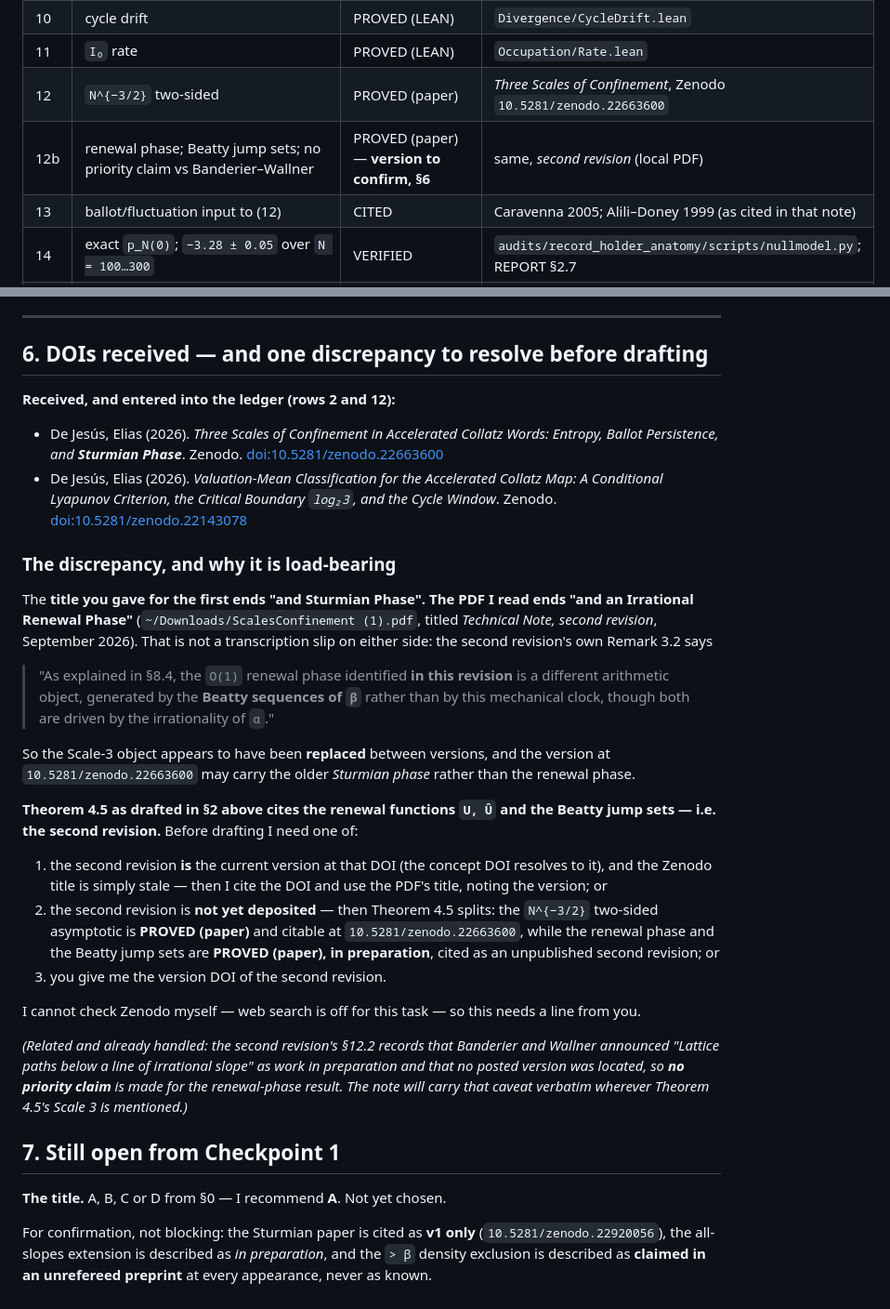
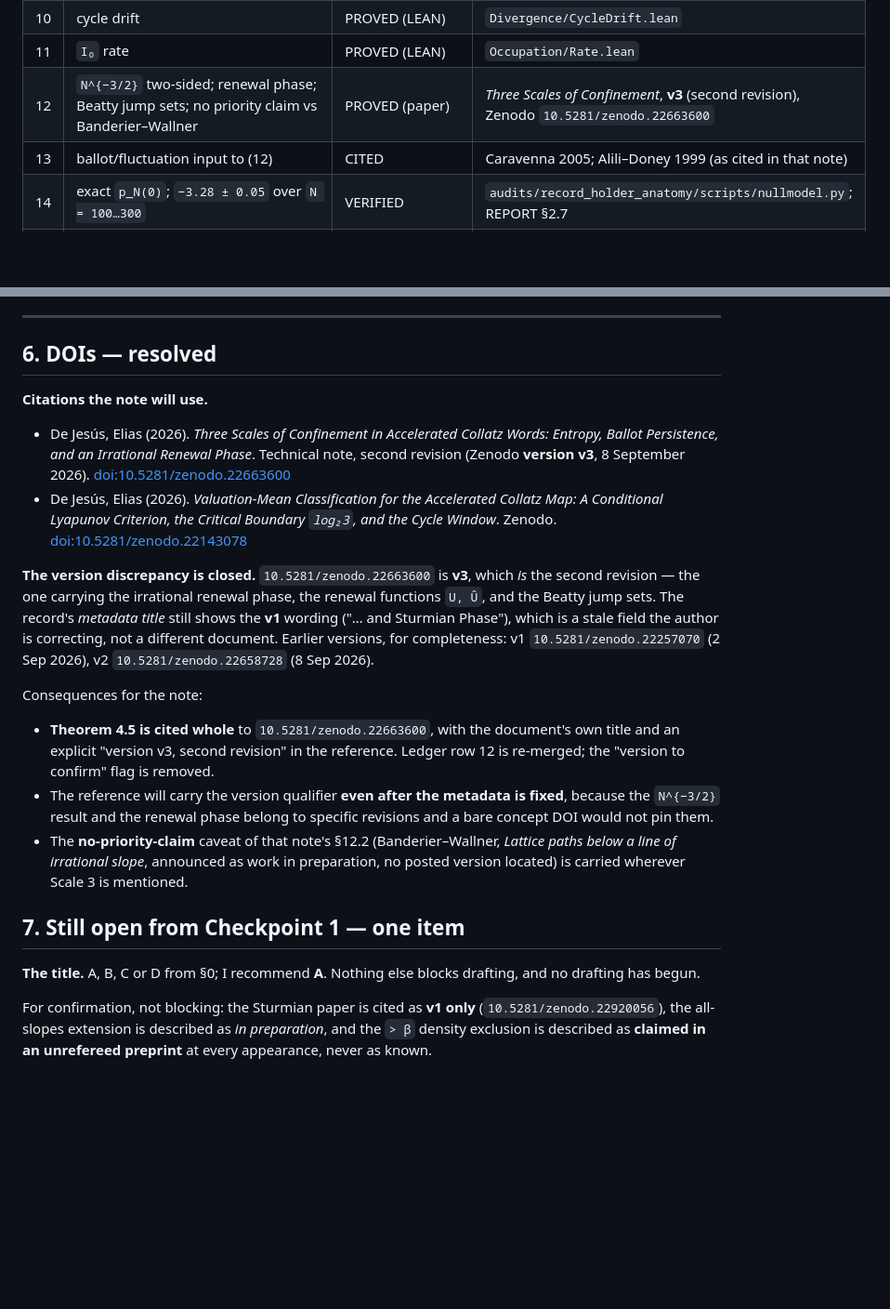
Before and after one commit to innerlightr-wq/eoc-divergence, a Markdown page: papers/synthesis/CHECKPOINT1.md, 2 parts joined by grey strips. Shown at 93% size. Rendered like a GitHub page; blank space fills up the shorter version.

Commit message:
papers/synthesis: close the Three Scales version question
10.5281/zenodo.22663600 is v3, which IS the second revision -- the one with the
irrational renewal phase, the functions U and U-hat, and the Beatty jump sets.
The record's metadata title still shows the v1 wording ('... and Sturmian Phase');
that is a stale field, not a different document.  Earlier versions recorded for
completeness: v1 10.5281/zenodo.22257070, v2 10.5281/zenodo.22658728.

Theorem 4.5 is therefore cited whole to 22663600, with the document's own title
and an explicit 'version v3, second revision' in the reference.  Ledger row 12 is
re-merged and the 'version to confirm' flag removed.  The version qualifier stays
in the reference even after the metadata is corrected, because the N^{-3/2} result
and the renewal phase belong to specific revisions and a bare concept DOI would
not pin them.

Only the title choice now blocks drafting.

Co-Authored-By: Claude Opus 5 (1M context) <noreply@anthropic.com>

```diff
--- a/papers/synthesis/CHECKPOINT1.md
+++ b/papers/synthesis/CHECKPOINT1.md
@@ -243,8 +243,7 @@ Numbered restatements only; see §5 of this checkpoint.
 | 9 | `Σ 1/m_n < ∞` | PROVED (LEAN) | `Divergence/Summable.lean` |
 | 10 | cycle drift | PROVED (LEAN) | `Divergence/CycleDrift.lean` |
 | 11 | `I₀` rate | PROVED (LEAN) | `Occupation/Rate.lean` |
-| 12 | `N^{−3/2}` two-sided | PROVED (paper) | *Three Scales of Confinement*, Zenodo `10.5281/zenodo.22663600` |
-| 12b | renewal phase; Beatty jump sets; no priority claim vs Banderier–Wallner | PROVED (paper) — **version to confirm, §6** | same, *second revision* (local PDF) |
+| 12 | `N^{−3/2}` two-sided; renewal phase; Beatty jump sets; no priority claim vs Banderier–Wallner | PROVED (paper) | *Three Scales of Confinement*, **v3** (second revision), Zenodo `10.5281/zenodo.22663600` |
 | 13 | ballot/fluctuation input to (12) | CITED | Caravenna 2005; Alili–Doney 1999 (as cited in that note) |
 | 14 | exact `p_N(0)`; `−3.28 ± 0.05` over `N = 100…300` | VERIFIED | `audits/record_holder_anatomy/scripts/nullmodel.py`; REPORT §2.7 |
 | 15 | `r_min(N,0)` for `N ≤ 346`; 24 holders; `r_min(345)` | VERIFIED | `scripts/scan.c`; REPORT §2.2 |
@@ -306,53 +305,41 @@ Numbered restatements only; see §5 of this checkpoint.
 
 ---
 
-## 6. DOIs received — and one discrepancy to resolve before drafting
+## 6. DOIs — resolved
 
-**Received, and entered into the ledger (rows 2 and 12):**
+**Citations the note will use.**
 
 * De Jesús, Elias (2026). *Three Scales of Confinement in Accelerated Collatz Words: Entropy,
-  Ballot Persistence, and **Sturmian Phase***. Zenodo.
+  Ballot Persistence, and an Irrational Renewal Phase*. Technical note, second revision
+  (Zenodo **version v3**, 8 September 2026).
   [doi:10.5281/zenodo.22663600](https://doi.org/10.5281/zenodo.22663600)
 * De Jesús, Elias (2026). *Valuation-Mean Classification for the Accelerated Collatz Map: A
   Conditional Lyapunov Criterion, the Critical Boundary `log₂3`, and the Cycle Window*. Zenodo.
   [doi:10.5281/zenodo.22143078](https://doi.org/10.5281/zenodo.22143078)
 
-### The discrepancy, and why it is load-bearing
+**The version discrepancy is closed.** `10.5281/zenodo.22663600` is **v3**, which *is* the
+second revision — the one carrying the irrational renewal phase, the renewal functions `U, Û`,
+and the Beatty jump sets. The record's *metadata title* still shows the **v1** wording
+("… and Sturmian Phase"), which is a stale field the author is correcting, not a different
+document. Earlier versions, for completeness: v1 `10.5281/zenodo.22257070` (2 Sep 2026),
+v2 `10.5281/zenodo.22658728` (8 Sep 2026).
 
-The **title you gave for the first ends "and Sturmian Phase". The PDF I read ends "and an
-Irrational Renewal Phase"** (`~/Downloads/ScalesConfinement (1).pdf`, titled *Technical Note,
-second revision*, September 2026). That is not a transcription slip on either side: the second
-revision's own Remark 3.2 says
+Consequences for the note:
 
-> "As explained in §8.4, the `O(1)` renewal phase identified **in this revision** is a different
-> arithmetic object, generated by the **Beatty sequences of `β`** rather than by this mechanical
-> clock, though both are driven by the irrationality of `α`."
+* **Theorem 4.5 is cited whole** to `10.5281/zenodo.22663600`, with the document's own title
+  and an explicit "version v3, second revision" in the reference. Ledger row 12 is re-merged;
+  the "version to confirm" flag is removed.
+* The reference will carry the version qualifier **even after the metadata is fixed**, because
+  the `N^{−3/2}` result and the renewal phase belong to specific revisions and a bare concept
+  DOI would not pin them.
+* The **no-priority-claim** caveat of that note's §12.2 (Banderier–Wallner, *Lattice paths below
+  a line of irrational slope*, announced as work in preparation, no posted version located) is
+  carried wherever Scale 3 is mentioned.
 
-So the Scale-3 object appears to have been **replaced** between versions, and the version at
-`10.5281/zenodo.22663600` may carry the older *Sturmian phase* rather than the renewal phase.
+## 7. Still open from Checkpoint 1 — one item
 
-**Theorem 4.5 as drafted in §2 above cites the renewal functions `U, Û` and the Beatty jump
-sets — i.e. the second revision.** Before drafting I need one of:
-
-1. the second revision **is** the current version at that DOI (the concept DOI resolves to it),
-   and the Zenodo title is simply stale — then I cite the DOI and use the PDF's title, noting
-   the version; or
-2. the second revision is **not yet deposited** — then Theorem 4.5 splits: the `N^{−3/2}`
-   two-sided asymptotic is **PROVED (paper)** and citable at
-   `10.5281/zenodo.22663600`, while the renewal phase and the Beatty jump sets are
-   **PROVED (paper), in preparation**, cited as an unpublished second revision; or
-3. you give me the version DOI of the second revision.
-
-I cannot check Zenodo myself — web search is off for this task — so this needs a line from you.
-
-*(Related and already handled: the second revision's §12.2 records that Banderier and Wallner
-announced "Lattice paths below a line of irrational slope" as work in preparation and that no
-posted version was located, so **no priority claim** is made for the renewal-phase result. The
-note will carry that caveat verbatim wherever Theorem 4.5's Scale 3 is mentioned.)*
-
-## 7. Still open from Checkpoint 1
-
-**The title.** A, B, C or D from §0 — I recommend **A**. Not yet chosen.
+**The title.** A, B, C or D from §0; I recommend **A**. Nothing else blocks drafting, and no
+drafting has begun.
 
 For confirmation, not blocking: the Sturmian paper is cited as **v1 only**
 (`10.5281/zenodo.22920056`), the all-slopes extension is described as *in preparation*, and the
```
